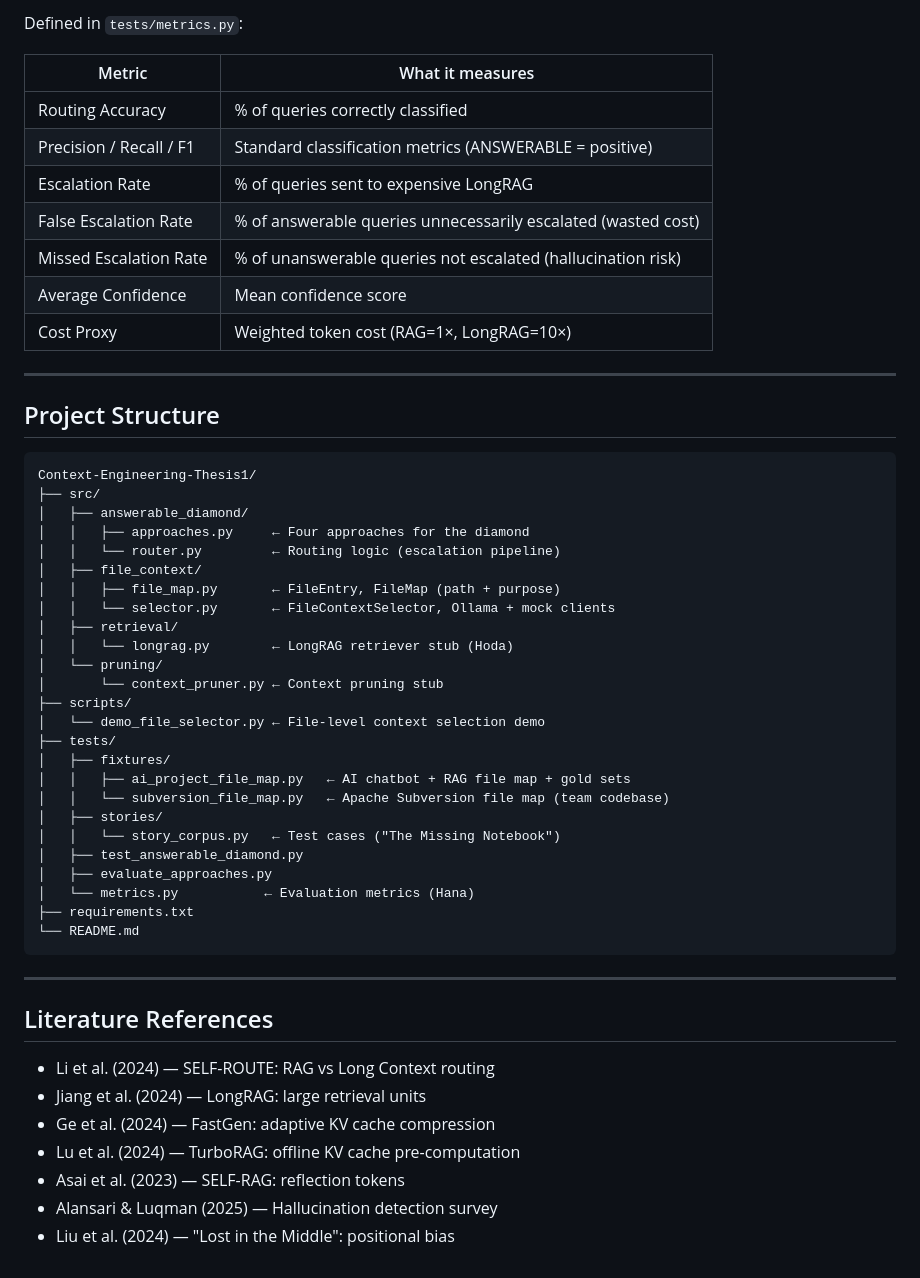
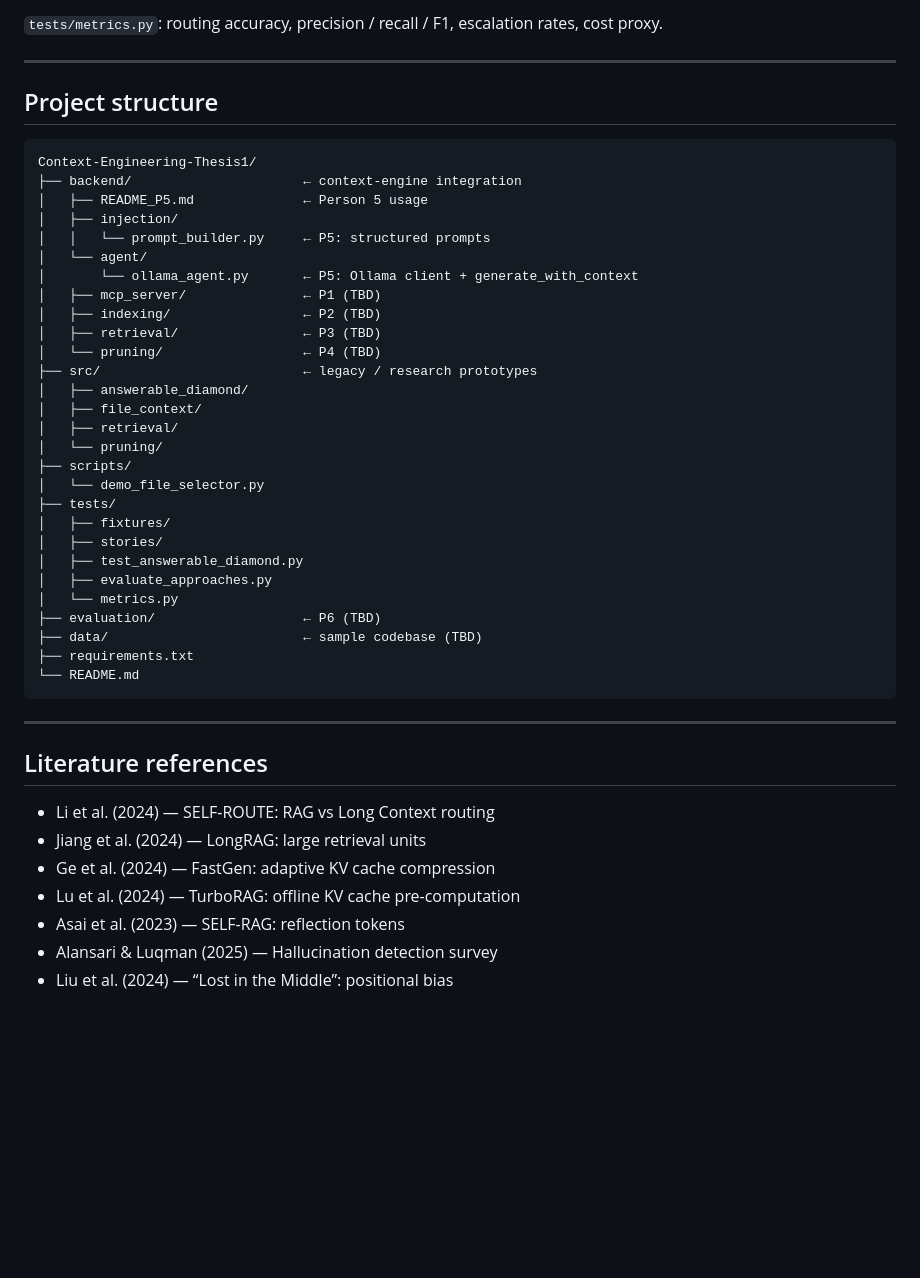
Before and after one commit to reffobic/Context-Engineering-Thesis1, a Markdown page: README.md, the part around one of its changes. GitHub-like rendering; blank space fills up the shorter version.

````diff
--- a/README.md
+++ b/README.md
@@ -155,51 +170,44 @@ We use a short detective story as a stand-in for Valeo's internal documents.  Th
 
-Defined in `tests/metrics.py`:
-
-| Metric | What it measures |
-|--------|-----------------|
-| Routing Accuracy | % of queries correctly classified |
-| Precision / Recall / F1 | Standard classification metrics (ANSWERABLE = positive) |
-| Escalation Rate | % of queries sent to expensive LongRAG |
-| False Escalation Rate | % of answerable queries unnecessarily escalated (wasted cost) |
-| Missed Escalation Rate | % of unanswerable queries not escalated (hallucination risk) |
-| Average Confidence | Mean confidence score |
-| Cost Proxy | Weighted token cost (RAG=1×, LongRAG=10×) |
+`tests/metrics.py`: routing accuracy, precision / recall / F1, escalation rates, cost proxy.
 
 ---
 
-## Project Structure
+## Project structure
 
 ```
 Context-Engineering-Thesis1/
-├── src/
+├── backend/                      ← context-engine integration
+│   ├── README_P5.md              ← Person 5 usage
+│   ├── injection/
+│   │   └── prompt_builder.py     ← P5: structured prompts
+│   └── agent/
+│       └── ollama_agent.py       ← P5: Ollama client + generate_with_context
+│   ├── mcp_server/               ← P1 (TBD)
+│   ├── indexing/                 ← P2 (TBD)
+│   ├── retrieval/                ← P3 (TBD)
+│   └── pruning/                  ← P4 (TBD)
+├── src/                          ← legacy / research prototypes
 │   ├── answerable_diamond/
-│   │   ├── approaches.py     ← Four approaches for the diamond
-│   │   └── router.py         ← Routing logic (escalation pipeline)
 │   ├── file_context/
-│   │   ├── file_map.py       ← FileEntry, FileMap (path + purpose)
-│   │   └── selector.py       ← FileContextSelector, Ollama + mock clients
 │   ├── retrieval/
-│   │   └── longrag.py        ← LongRAG retriever stub (Hoda)
 │   └── pruning/
-│       └── context_pruner.py ← Context pruning stub
 ├── scripts/
-│   └── demo_file_selector.py ← File-level context selection demo
+│   └── demo_file_selector.py
 ├── tests/
 │   ├── fixtures/
-│   │   ├── ai_project_file_map.py   ← AI chatbot + RAG file map + gold sets
-│   │   └── subversion_file_map.py   ← Apache Subversion file map (team codebase)
 │   ├── stories/
-│   │   └── story_corpus.py   ← Test cases ("The Missing Notebook")
 │   ├── test_answerable_diamond.py
 │   ├── evaluate_approaches.py
-│   └── metrics.py           ← Evaluation metrics (Hana)
+│   └── metrics.py
+├── evaluation/                   ← P6 (TBD)
+├── data/                         ← sample codebase (TBD)
 ├── requirements.txt
 └── README.md
 ```
 
 ---
 
-## Literature References
+## Literature references
 
 - Li et al. (2024) — SELF-ROUTE: RAG vs Long Context routing
 - Jiang et al. (2024) — LongRAG: large retrieval units
@@ -207,4 +215,4 @@ Context-Engineering-Thesis1/
 - Lu et al. (2024) — TurboRAG: offline KV cache pre-computation
 - Asai et al. (2023) — SELF-RAG: reflection tokens
 - Alansari & Luqman (2025) — Hallucination detection survey
-- Liu et al. (2024) — "Lost in the Middle": positional bias
+- Liu et al. (2024) — “Lost in the Middle”: positional bias
````
Also changed, not shown: other parts of README.md (+122 -107 lines).
